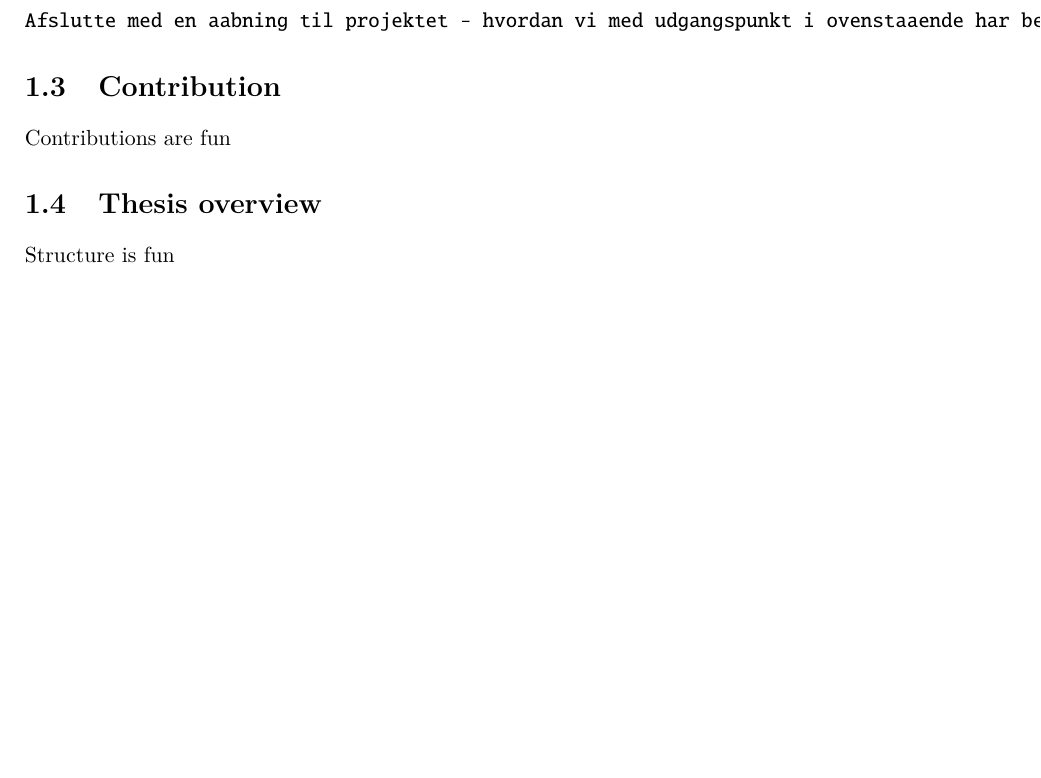
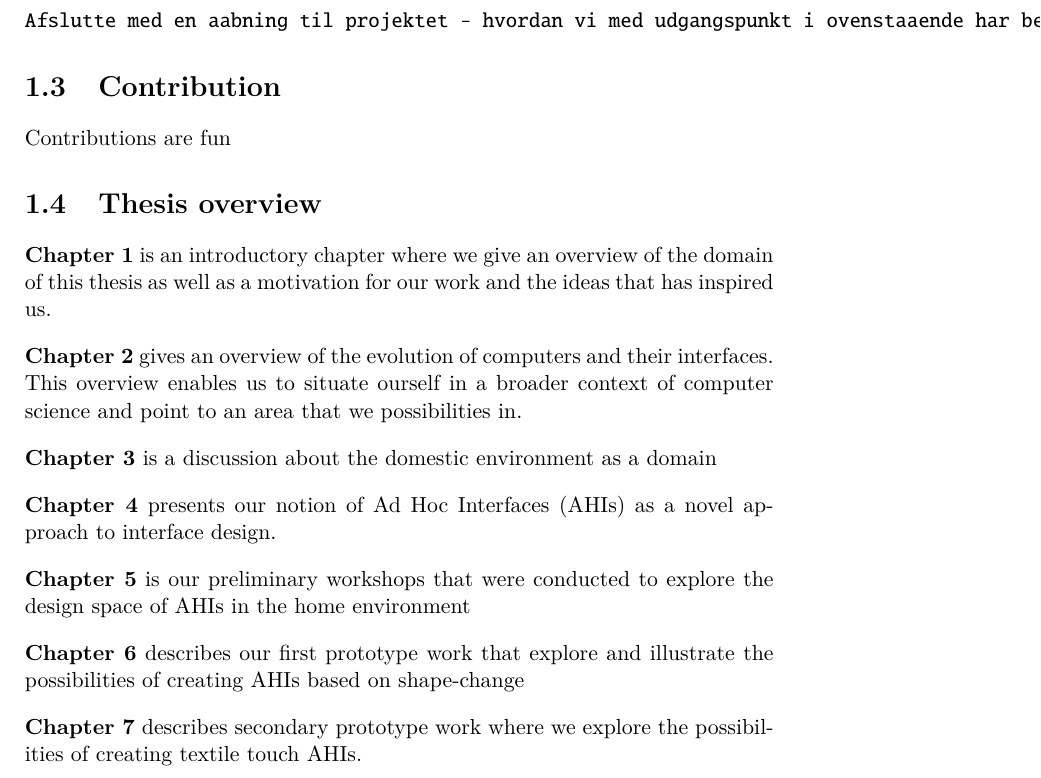
Before and after one commit to stefanbugge/thesis, a LaTeX thesis (thesis.tex, which reads introduction/structure.tex): part of page 10 of 61, cut so that both start at the same text, the shorter picture padded with empty space. Compiled offline with pdfLaTeX.

Commit message:
udkast til strukture

```diff
--- a/introduction/structure.tex
+++ b/introduction/structure.tex
@@ -1 +1,15 @@
-Structure is fun
+%!TEX root = ../thesis.tex
+\textbf{Chapter 1} is an introductory chapter where we give an overview of the domain of this thesis as well as a motivation for our work and the ideas that has inspired us.
+\blank
+\textbf{Chapter 2} gives an overview of the evolution of computers and their interfaces.
+This overview enables us to situate ourself in a broader context of computer science and point to an area that we possibilities in.
+\blank
+\textbf{Chapter 3} is a discussion about the domestic environment as a domain
+\blank
+\textbf{Chapter 4} presents our notion of Ad Hoc Interfaces (AHIs) as a novel approach to interface design.
+\blank
+\textbf{Chapter 5} is our preliminary workshops that were conducted to explore the design space of AHIs in the home environment
+\blank
+\textbf{Chapter 6} describes our first prototype work that explore and illustrate the possibilities of creating AHIs based on shape-change
+\blank
+\textbf{Chapter 7} describes secondary prototype work where we explore the possibilities of creating textile touch AHIs.
```
